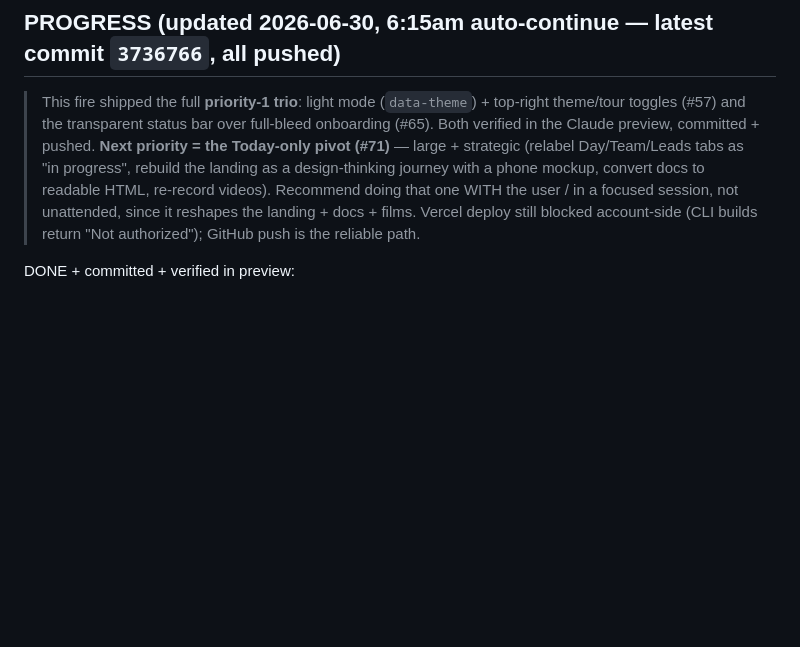
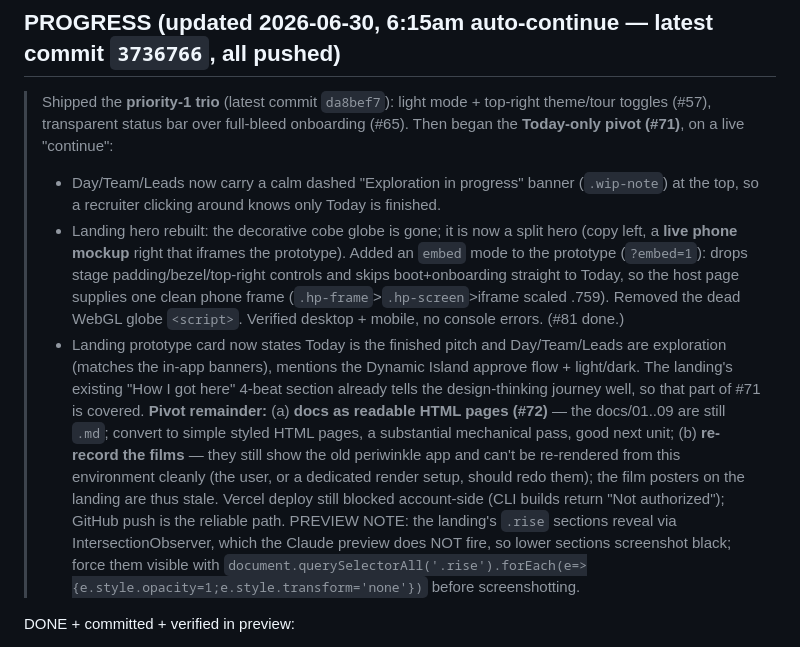
Before and after one commit to sisodiaravindra10/morning-command-center, a Markdown page: CONTINUATION.md, the part around the change. Rendered like a GitHub page; blank space fills up the shorter version.

Commit message:
Update progress: Today-only pivot underway (banners, phone-mockup hero)
Co-Authored-By: Claude Opus 4.8 <noreply@anthropic.com>

```diff
--- a/CONTINUATION.md
+++ b/CONTINUATION.md
@@ -78,7 +78,14 @@ Git), so Vercel's own infra deploys the latest commit. Do not burn cycles retryi
 # ACTIVE REDESIGN BACKLOG (from 2026-06-30)
 
 ## PROGRESS (updated 2026-06-30, 6:15am auto-continue — latest commit `3736766`, all pushed)
-> This fire shipped the full **priority-1 trio**: light mode (`data-theme`) + top-right theme/tour toggles (#57) and the transparent status bar over full-bleed onboarding (#65). Both verified in the Claude preview, committed + pushed. **Next priority = the Today-only pivot (#71)** — large + strategic (relabel Day/Team/Leads tabs as "in progress", rebuild the landing as a design-thinking journey with a phone mockup, convert docs to readable HTML, re-record videos). Recommend doing that one WITH the user / in a focused session, not unattended, since it reshapes the landing + docs + films. Vercel deploy still blocked account-side (CLI builds return "Not authorized"); GitHub push is the reliable path.
+> Shipped the **priority-1 trio** (latest commit `da8bef7`): light mode + top-right theme/tour toggles (#57), transparent status bar over full-bleed onboarding (#65).
+> Then began the **Today-only pivot (#71)**, on a live "continue":
+>   - Day/Team/Leads now carry a calm dashed "Exploration in progress" banner (`.wip-note`) at the top, so a recruiter clicking around knows only Today is finished.
+>   - Landing hero rebuilt: the decorative cobe globe is gone; it is now a split hero (copy left, a **live phone mockup** right that iframes the prototype). Added an `embed` mode to the prototype (`?embed=1`): drops stage padding/bezel/top-right controls and skips boot+onboarding straight to Today, so the host page supplies one clean phone frame (`.hp-frame`>`.hp-screen`>iframe scaled .759). Removed the dead WebGL globe `<script>`. Verified desktop + mobile, no console errors. (#81 done.)
+>   - Landing prototype card now states Today is the finished pitch and Day/Team/Leads are exploration (matches the in-app banners), mentions the Dynamic Island approve flow + light/dark.
+> The landing's existing "How I got here" 4-beat section already tells the design-thinking journey well, so that part of #71 is covered.
+> **Pivot remainder:** (a) **docs as readable HTML pages (#72)** — the docs/01..09 are still `.md`; convert to simple styled HTML pages, a substantial mechanical pass, good next unit; (b) **re-record the films** — they still show the old periwinkle app and can't be re-rendered from this environment cleanly (the user, or a dedicated render setup, should redo them); the film posters on the landing are thus stale.
+> Vercel deploy still blocked account-side (CLI builds return "Not authorized"); GitHub push is the reliable path. PREVIEW NOTE: the landing's `.rise` sections reveal via IntersectionObserver, which the Claude preview does NOT fire, so lower sections screenshot black; force them visible with `document.querySelectorAll('.rise').forEach(e=>{e.style.opacity=1;e.style.transform='none'})` before screenshotting.
 
 DONE + committed + verified in preview:
 - **#1 periwinkle monotony fixed.** `--good` is now sage-teal `#8FBAA4` (was near-periwinkle), so every good/done/clear/healthy state differs from the AI accent. The trust KPI cards differentiate by meaning: handled=teal, need-you=warm-sand (tinted, pops), corrected=periwinkle. The "Needs you" chip (`.chip.needs`) is now warm sand.
```
